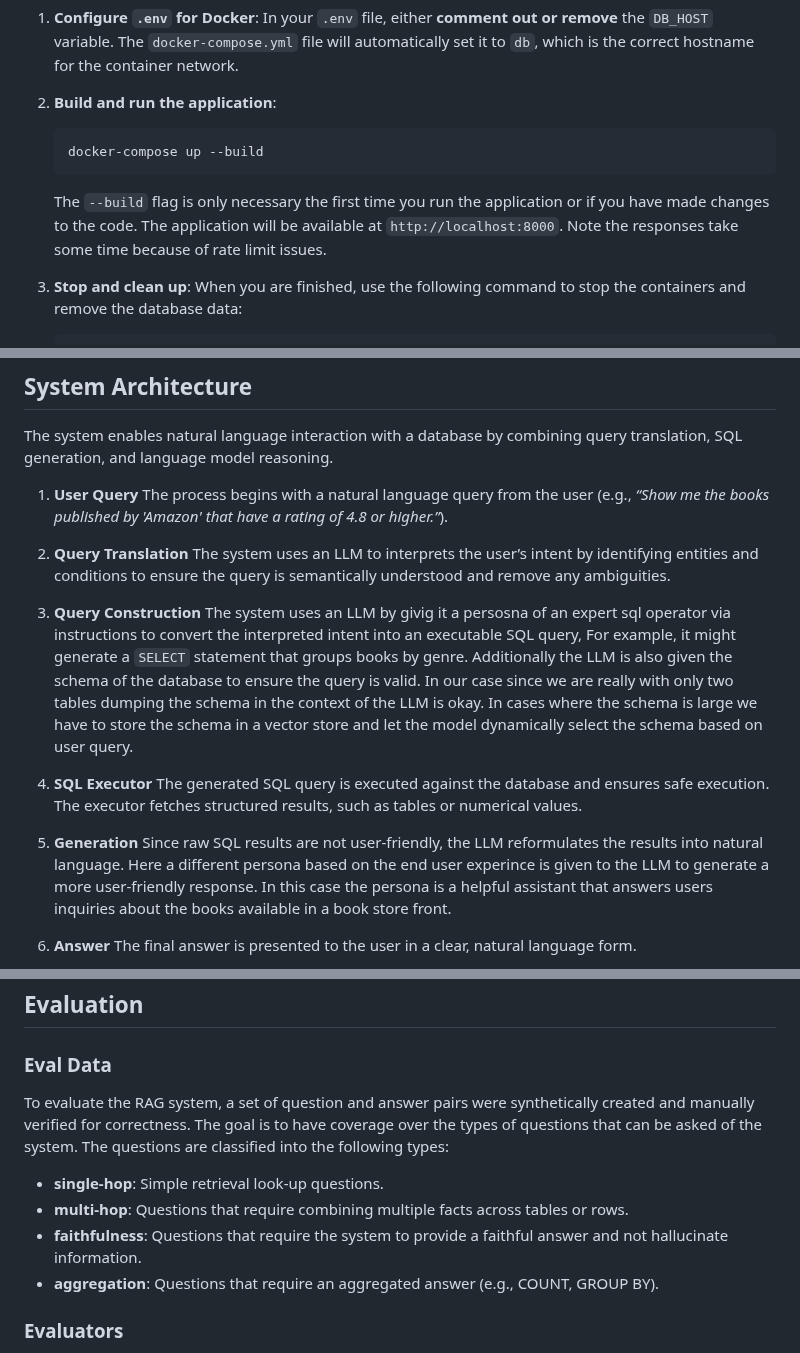
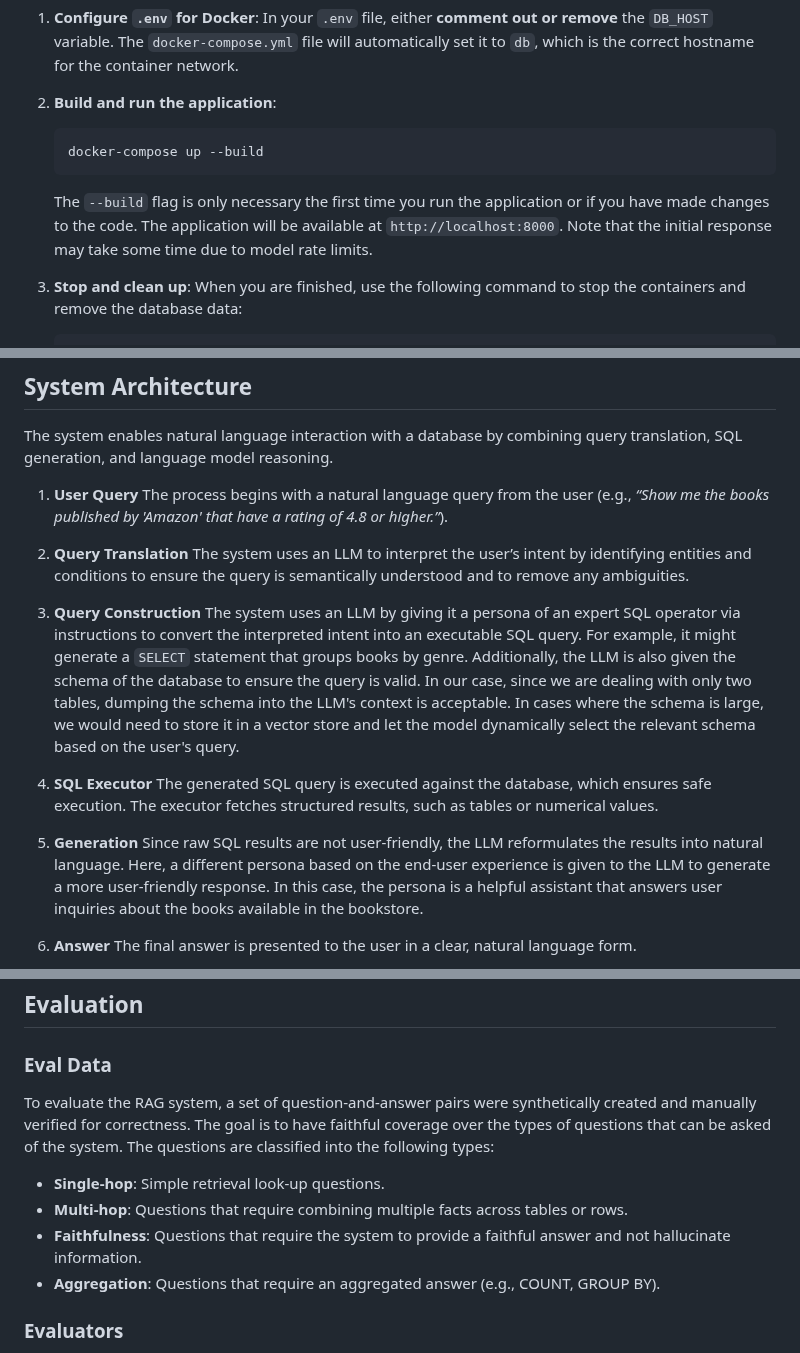
Before and after one commit to rahzaazhar/RagDB, a Markdown page: README.md, 3 parts joined by grey strips. Drawn GitHub-style.

Commit message:
chore: fix typos in readme

````diff
--- a/README.md
+++ b/README.md
@@ -69,7 +69,7 @@ This is the recommended way to run the application. It will build the applicatio
     ```bash
     docker-compose up --build
     ```
-    The `--build` flag is only necessary the first time you run the application or if you have made changes to the code. The application will be available at `http://localhost:8000`. Note the responses take some time because of rate limit issues.
+    The `--build` flag is only necessary the first time you run the application or if you have made changes to the code. The application will be available at `http://localhost:8000`. Note that the initial response may take some time due to model rate limits.
 
 3.  **Stop and clean up**:
     When you are finished, use the following command to stop the containers and remove the database data:
@@ -112,16 +112,16 @@ The system enables natural language interaction with a database by combining que
    The process begins with a natural language query from the user (e.g., *“Show me the books published by 'Amazon' that have a rating of 4.8 or higher.”*).
 
 2. **Query Translation**
-   The system uses an LLM to interprets the user’s intent by identifying entities and conditions to ensure the query is semantically understood and remove any ambiguities.
+   The system uses an LLM to interpret the user’s intent by identifying entities and conditions to ensure the query is semantically understood and to remove any ambiguities.
 
 3. **Query Construction**
-   The system uses an LLM by givig it a persosna of an expert sql operator via instructions to convert the interpreted intent into an executable SQL query, For example, it might generate a `SELECT` statement that groups books by genre. Additionally the LLM is also given the schema of the database to ensure the query is valid. In our case since we are really with only two tables dumping the schema in the context of the LLM is okay. In cases where the schema is large we have to store the schema in a vector store and let the model dynamically select the schema based on user query.
+   The system uses an LLM by giving it a persona of an expert SQL operator via instructions to convert the interpreted intent into an executable SQL query. For example, it might generate a `SELECT` statement that groups books by genre. Additionally, the LLM is also given the schema of the database to ensure the query is valid. In our case, since we are dealing with only two tables, dumping the schema into the LLM's context is acceptable. In cases where the schema is large, we would need to store it in a vector store and let the model dynamically select the relevant schema based on the user's query.
 
 4. **SQL Executor**
-   The generated SQL query is executed against the database and ensures safe execution. The executor fetches structured results, such as tables or numerical values.
+   The generated SQL query is executed against the database, which ensures safe execution. The executor fetches structured results, such as tables or numerical values.
 
 5. **Generation**
-   Since raw SQL results are not user-friendly, the LLM reformulates the results into natural language. Here a different persona based on the end user experince is given to the LLM to generate a more user-friendly response. In this case the persona is a helpful assistant that answers users inquiries about the books available in a book store front.
+   Since raw SQL results are not user-friendly, the LLM reformulates the results into natural language. Here, a different persona based on the end-user experience is given to the LLM to generate a more user-friendly response. In this case, the persona is a helpful assistant that answers user inquiries about the books available in the bookstore.
 
 6. **Answer**
    The final answer is presented to the user in a clear, natural language form.
@@ -133,12 +133,12 @@ The system enables natural language interaction with a database by combining que
 ## Evaluation
 
 ### Eval Data
-To evaluate the RAG system, a set of question and answer pairs were synthetically created and manually verified for correctness. The goal is to have coverage over the types of questions that can be asked of the system. The questions are classified into the following types:
+To evaluate the RAG system, a set of question-and-answer pairs were synthetically created and manually verified for correctness. The goal is to have faithful coverage over the types of questions that can be asked of the system. The questions are classified into the following types:
 
--   **single-hop**: Simple retrieval look-up questions.
--   **multi-hop**: Questions that require combining multiple facts across tables or rows.
--   **faithfulness**: Questions that require the system to provide a faithful answer and not hallucinate information.
--   **aggregation**: Questions that require an aggregated answer (e.g., COUNT, GROUP BY).
+-   **Single-hop**: Simple retrieval look-up questions.
+-   **Multi-hop**: Questions that require combining multiple facts across tables or rows.
+-   **Faithfulness**: Questions that require the system to provide a faithful answer and not hallucinate information.
+-   **Aggregation**: Questions that require an aggregated answer (e.g., COUNT, GROUP BY).
 
 ### Evaluators
 We use an LLM as a judge to evaluate the system's responses against the reference answers. We focus on two main aspects:
````
